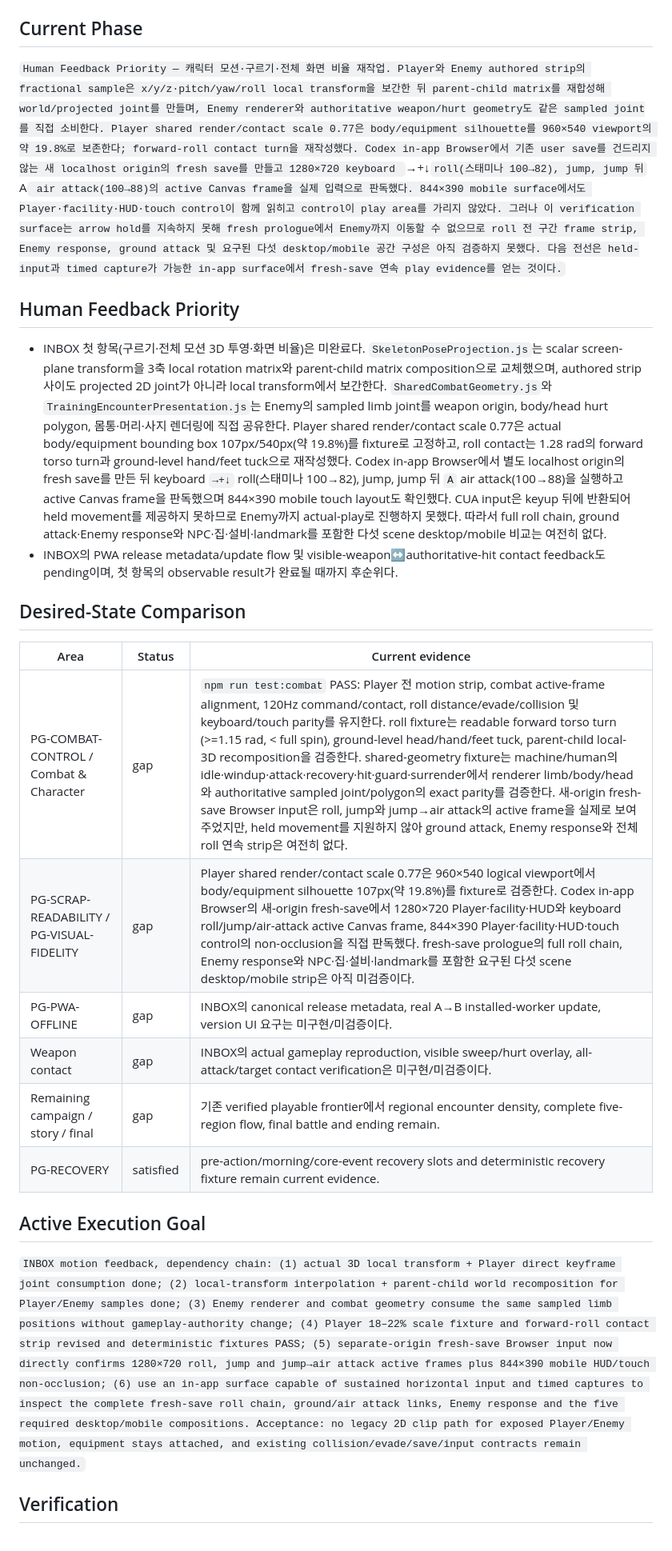
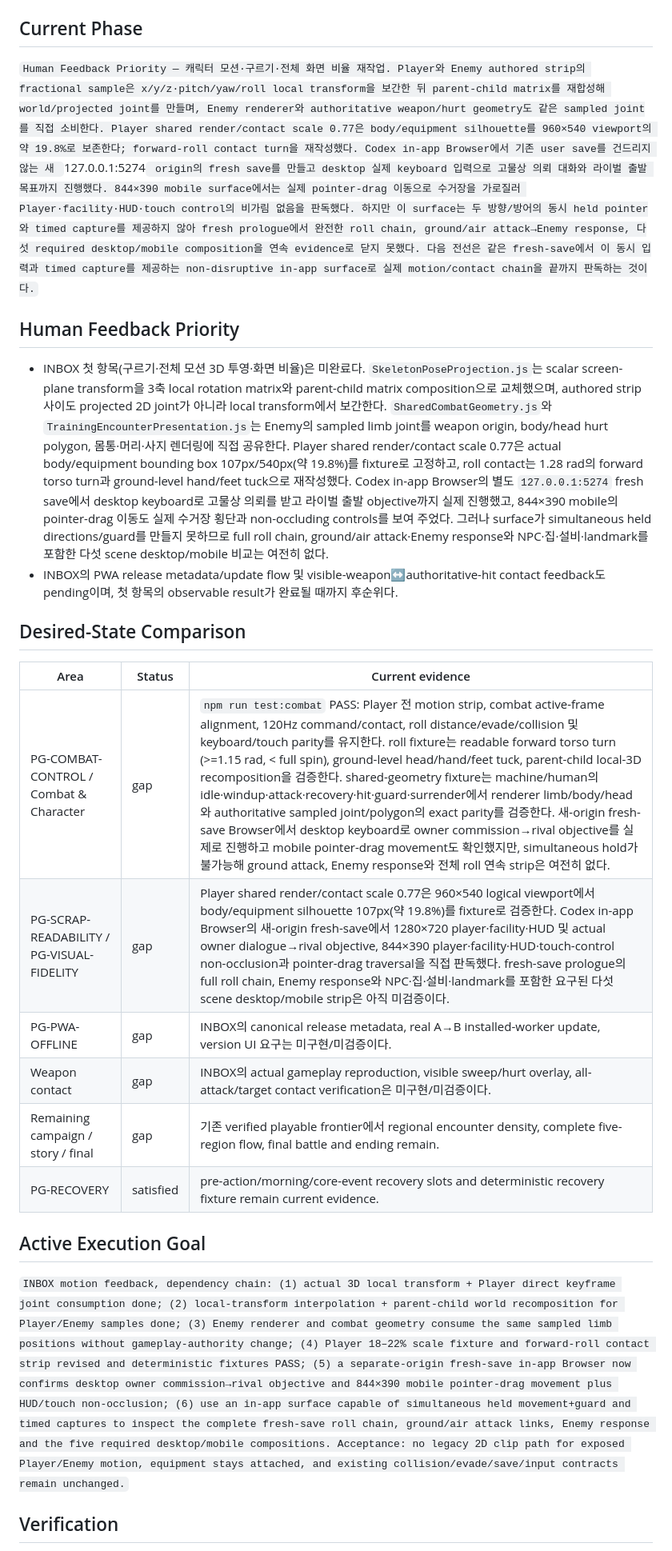
Before and after one commit to byh020907/polygon-rpg, a Markdown page: STATE.md, the part around one of its changes. Shown at 80% size. GitHub-like rendering.

Commit message:
모션 실플레이 검증 상태를 갱신한다

```diff
--- a/STATE.md
+++ b/STATE.md
@@ -8,27 +8,27 @@
 
 ## Current Phase
 
-`Human Feedback Priority — 캐릭터 모션·구르기·전체 화면 비율 재작업. Player와 Enemy authored strip의 fractional sample은 x/y/z·pitch/yaw/roll local transform을 보간한 뒤 parent-child matrix를 재합성해 world/projected joint를 만들며, Enemy renderer와 authoritative weapon/hurt geometry도 같은 sampled joint를 직접 소비한다. Player shared render/contact scale 0.77은 body/equipment silhouette를 960×540 viewport의 약 19.8%로 보존한다; forward-roll contact turn을 재작성했다. Codex in-app Browser에서 기존 user save를 건드리지 않는 새 localhost origin의 fresh save를 만들고 1280×720 keyboard `→+↓`roll(스태미나 100→82), jump, jump 뒤`A` air attack(100→88)의 active Canvas frame을 실제 입력으로 판독했다. 844×390 mobile surface에서도 Player·facility·HUD·touch control이 함께 읽히고 control이 play area를 가리지 않았다. 그러나 이 verification surface는 arrow hold를 지속하지 못해 fresh prologue에서 Enemy까지 이동할 수 없으므로 roll 전 구간 frame strip, Enemy response, ground attack 및 요구된 다섯 desktop/mobile 공간 구성은 아직 검증하지 못했다. 다음 전선은 held-input과 timed capture가 가능한 in-app surface에서 fresh-save 연속 play evidence를 얻는 것이다.`
+`Human Feedback Priority — 캐릭터 모션·구르기·전체 화면 비율 재작업. Player와 Enemy authored strip의 fractional sample은 x/y/z·pitch/yaw/roll local transform을 보간한 뒤 parent-child matrix를 재합성해 world/projected joint를 만들며, Enemy renderer와 authoritative weapon/hurt geometry도 같은 sampled joint를 직접 소비한다. Player shared render/contact scale 0.77은 body/equipment silhouette를 960×540 viewport의 약 19.8%로 보존한다; forward-roll contact turn을 재작성했다. Codex in-app Browser에서 기존 user save를 건드리지 않는 새 `127.0.0.1:5274` origin의 fresh save를 만들고 desktop 실제 keyboard 입력으로 고물상 의뢰 대화와 라이벌 출발 목표까지 진행했다. 844×390 mobile surface에서는 실제 pointer-drag 이동으로 수거장을 가로질러 Player·facility·HUD·touch control의 비가림 없음을 판독했다. 하지만 이 surface는 두 방향/방어의 동시 held pointer와 timed capture를 제공하지 않아 fresh prologue에서 완전한 roll chain, ground/air attack→Enemy response, 다섯 required desktop/mobile composition을 연속 evidence로 닫지 못했다. 다음 전선은 같은 fresh-save에서 이 동시 입력과 timed capture를 제공하는 non-disruptive in-app surface로 실제 motion/contact chain을 끝까지 판독하는 것이다.`
 
 ## Human Feedback Priority
 
-- INBOX 첫 항목(구르기·전체 모션 3D 투영·화면 비율)은 미완료다. `SkeletonPoseProjection.js`는 scalar screen-plane transform을 3축 local rotation matrix와 parent-child matrix composition으로 교체했으며, authored strip 사이도 projected 2D joint가 아니라 local transform에서 보간한다. `SharedCombatGeometry.js`와 `TrainingEncounterPresentation.js`는 Enemy의 sampled limb joint를 weapon origin, body/head hurt polygon, 몸통·머리·사지 렌더링에 직접 공유한다. Player shared render/contact scale 0.77은 actual body/equipment bounding box 107px/540px(약 19.8%)를 fixture로 고정하고, roll contact는 1.28 rad의 forward torso turn과 ground-level hand/feet tuck으로 재작성했다. Codex in-app Browser에서 별도 localhost origin의 fresh save를 만든 뒤 keyboard `→+↓` roll(스태미나 100→82), jump, jump 뒤 `A` air attack(100→88)을 실행하고 active Canvas frame을 판독했으며 844×390 mobile touch layout도 확인했다. CUA input은 keyup 뒤에 반환되어 held movement를 제공하지 못하므로 Enemy까지 actual-play로 진행하지 못했다. 따라서 full roll chain, ground attack·Enemy response와 NPC·집·설비·landmark를 포함한 다섯 scene desktop/mobile 비교는 여전히 없다.
+- INBOX 첫 항목(구르기·전체 모션 3D 투영·화면 비율)은 미완료다. `SkeletonPoseProjection.js`는 scalar screen-plane transform을 3축 local rotation matrix와 parent-child matrix composition으로 교체했으며, authored strip 사이도 projected 2D joint가 아니라 local transform에서 보간한다. `SharedCombatGeometry.js`와 `TrainingEncounterPresentation.js`는 Enemy의 sampled limb joint를 weapon origin, body/head hurt polygon, 몸통·머리·사지 렌더링에 직접 공유한다. Player shared render/contact scale 0.77은 actual body/equipment bounding box 107px/540px(약 19.8%)를 fixture로 고정하고, roll contact는 1.28 rad의 forward torso turn과 ground-level hand/feet tuck으로 재작성했다. Codex in-app Browser의 별도 `127.0.0.1:5274` fresh save에서 desktop keyboard로 고물상 의뢰를 받고 라이벌 출발 objective까지 실제 진행했고, 844×390 mobile의 pointer-drag 이동도 실제 수거장 횡단과 non-occluding controls를 보여 주었다. 그러나 surface가 simultaneous held directions/guard를 만들지 못하므로 full roll chain, ground/air attack·Enemy response와 NPC·집·설비·landmark를 포함한 다섯 scene desktop/mobile 비교는 여전히 없다.
 - INBOX의 PWA release metadata/update flow 및 visible-weapon↔authoritative-hit contact feedback도 pending이며, 첫 항목의 observable result가 완료될 때까지 후순위다.
 
 ## Desired-State Comparison
 
-| Area                                      | Status    | Current evidence                                                                                                                                                                                                                                                                                                                                                                                                                                                                                                                                                                                                                                                                                                                       |
-| ----------------------------------------- | --------- | -------------------------------------------------------------------------------------------------------------------------------------------------------------------------------------------------------------------------------------------------------------------------------------------------------------------------------------------------------------------------------------------------------------------------------------------------------------------------------------------------------------------------------------------------------------------------------------------------------------------------------------------------------------------------------------------------------------------------------------- |
-| PG-COMBAT-CONTROL / Combat & Character    | gap       | `npm run test:combat` PASS: Player 전 motion strip, combat active-frame alignment, 120Hz command/contact, roll distance/evade/collision 및 keyboard/touch parity를 유지한다. roll fixture는 readable forward torso turn (>=1.15 rad, < full spin), ground-level head/hand/feet tuck, parent-child local-3D recomposition을 검증한다. shared-geometry fixture는 machine/human의 idle·windup·attack·recovery·hit·guard·surrender에서 renderer limb/body/head와 authoritative sampled joint/polygon의 exact parity를 검증한다. 새-origin fresh-save Browser input은 roll, jump와 jump→air attack의 active frame을 실제로 보여 주었지만, held movement를 지원하지 않아 ground attack, Enemy response와 전체 roll 연속 strip은 여전히 없다. |
-| PG-SCRAP-READABILITY / PG-VISUAL-FIDELITY | gap       | Player shared render/contact scale 0.77은 960×540 logical viewport에서 body/equipment silhouette 107px(약 19.8%)를 fixture로 검증한다. Codex in-app Browser의 새-origin fresh-save에서 1280×720 Player·facility·HUD와 keyboard roll/jump/air-attack active Canvas frame, 844×390 Player·facility·HUD·touch control의 non-occlusion을 직접 판독했다. fresh-save prologue의 full roll chain, Enemy response와 NPC·집·설비·landmark를 포함한 요구된 다섯 scene desktop/mobile strip은 아직 미검증이다.                                                                                                                                                                                                                                    |
-| PG-PWA-OFFLINE                            | gap       | INBOX의 canonical release metadata, real A→B installed-worker update, version UI 요구는 미구현/미검증이다.                                                                                                                                                                                                                                                                                                                                                                                                                                                                                                                                                                                                                             |
-| Weapon contact                            | gap       | INBOX의 actual gameplay reproduction, visible sweep/hurt overlay, all-attack/target contact verification은 미구현/미검증이다.                                                                                                                                                                                                                                                                                                                                                                                                                                                                                                                                                                                                          |
-| Remaining campaign / story / final        | gap       | 기존 verified playable frontier에서 regional encounter density, complete five-region flow, final battle and ending remain.                                                                                                                                                                                                                                                                                                                                                                                                                                                                                                                                                                                                             |
-| PG-RECOVERY                               | satisfied | pre-action/morning/core-event recovery slots and deterministic recovery fixture remain current evidence.                                                                                                                                                                                                                                                                                                                                                                                                                                                                                                                                                                                                                               |
+| Area                                      | Status    | Current evidence                                                                                                                                                                                                                                                                                                                                                                                                                                                                                                                                                                                                                                                                                                                                                               |
+| ----------------------------------------- | --------- | ------------------------------------------------------------------------------------------------------------------------------------------------------------------------------------------------------------------------------------------------------------------------------------------------------------------------------------------------------------------------------------------------------------------------------------------------------------------------------------------------------------------------------------------------------------------------------------------------------------------------------------------------------------------------------------------------------------------------------------------------------------------------------ |
+| PG-COMBAT-CONTROL / Combat & Character    | gap       | `npm run test:combat` PASS: Player 전 motion strip, combat active-frame alignment, 120Hz command/contact, roll distance/evade/collision 및 keyboard/touch parity를 유지한다. roll fixture는 readable forward torso turn (>=1.15 rad, < full spin), ground-level head/hand/feet tuck, parent-child local-3D recomposition을 검증한다. shared-geometry fixture는 machine/human의 idle·windup·attack·recovery·hit·guard·surrender에서 renderer limb/body/head와 authoritative sampled joint/polygon의 exact parity를 검증한다. 새-origin fresh-save Browser에서 desktop keyboard로 owner commission→rival objective를 실제로 진행하고 mobile pointer-drag movement도 확인했지만, simultaneous hold가 불가능해 ground attack, Enemy response와 전체 roll 연속 strip은 여전히 없다. |
+| PG-SCRAP-READABILITY / PG-VISUAL-FIDELITY | gap       | Player shared render/contact scale 0.77은 960×540 logical viewport에서 body/equipment silhouette 107px(약 19.8%)를 fixture로 검증한다. Codex in-app Browser의 새-origin fresh-save에서 1280×720 player·facility·HUD 및 actual owner dialogue→rival objective, 844×390 player·facility·HUD·touch-control non-occlusion과 pointer-drag traversal을 직접 판독했다. fresh-save prologue의 full roll chain, Enemy response와 NPC·집·설비·landmark를 포함한 요구된 다섯 scene desktop/mobile strip은 아직 미검증이다.                                                                                                                                                                                                                                                                |
+| PG-PWA-OFFLINE                            | gap       | INBOX의 canonical release metadata, real A→B installed-worker update, version UI 요구는 미구현/미검증이다.                                                                                                                                                                                                                                                                                                                                                                                                                                                                                                                                                                                                                                                                     |
+| Weapon contact                            | gap       | INBOX의 actual gameplay reproduction, visible sweep/hurt overlay, all-attack/target contact verification은 미구현/미검증이다.                                                                                                                                                                                                                                                                                                                                                                                                                                                                                                                                                                                                                                                  |
+| Remaining campaign / story / final        | gap       | 기존 verified playable frontier에서 regional encounter density, complete five-region flow, final battle and ending remain.                                                                                                                                                                                                                                                                                                                                                                                                                                                                                                                                                                                                                                                     |
+| PG-RECOVERY                               | satisfied | pre-action/morning/core-event recovery slots and deterministic recovery fixture remain current evidence.                                                                                                                                                                                                                                                                                                                                                                                                                                                                                                                                                                                                                                                                       |
 
 ## Active Execution Goal
 
-`INBOX motion feedback, dependency chain: (1) actual 3D local transform + Player direct keyframe joint consumption done; (2) local-transform interpolation + parent-child world recomposition for Player/Enemy samples done; (3) Enemy renderer and combat geometry consume the same sampled limb positions without gameplay-authority change; (4) Player 18–22% scale fixture and forward-roll contact strip revised and deterministic fixtures PASS; (5) separate-origin fresh-save Browser input now directly confirms 1280×720 roll, jump and jump→air attack active frames plus 844×390 mobile HUD/touch non-occlusion; (6) use an in-app surface capable of sustained horizontal input and timed captures to inspect the complete fresh-save roll chain, ground/air attack links, Enemy response and the five required desktop/mobile compositions. Acceptance: no legacy 2D clip path for exposed Player/Enemy motion, equipment stays attached, and existing collision/evade/save/input contracts remain unchanged.`
+`INBOX motion feedback, dependency chain: (1) actual 3D local transform + Player direct keyframe joint consumption done; (2) local-transform interpolation + parent-child world recomposition for Player/Enemy samples done; (3) Enemy renderer and combat geometry consume the same sampled limb positions without gameplay-authority change; (4) Player 18–22% scale fixture and forward-roll contact strip revised and deterministic fixtures PASS; (5) a separate-origin fresh-save in-app Browser now confirms desktop owner commission→rival objective and 844×390 mobile pointer-drag movement plus HUD/touch non-occlusion; (6) use an in-app surface capable of simultaneous held movement+guard and timed captures to inspect the complete fresh-save roll chain, ground/air attack links, Enemy response and the five required desktop/mobile compositions. Acceptance: no legacy 2D clip path for exposed Player/Enemy motion, equipment stays attached, and existing collision/evade/save/input contracts remain unchanged.`
 
 ## Verification
 
```
Also changed, not shown: other parts of STATE.md (+2 -0 lines).
